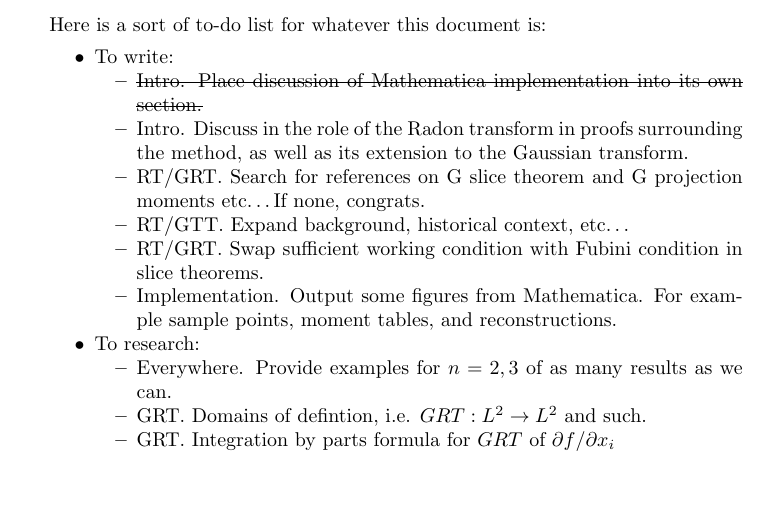
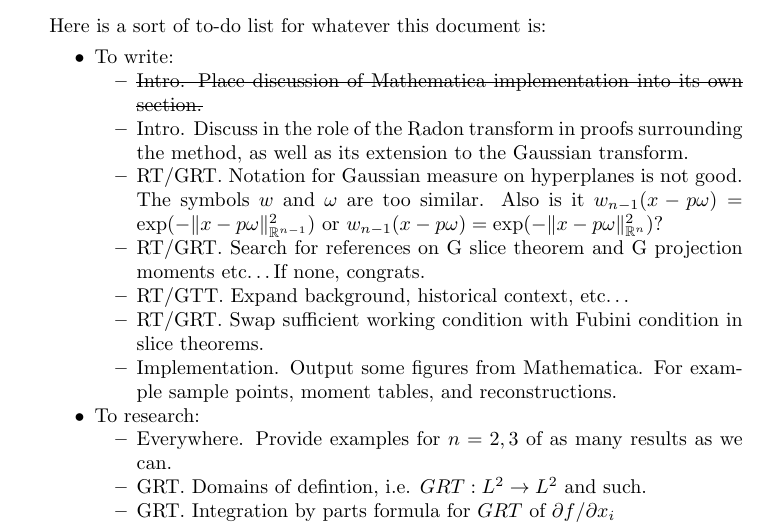
Before and after one commit to JasperTomanYih/shape-reconstruction, a LaTeX paper (main.tex): part of page 1 of 22, cut so that both start at the same text, the shorter picture padded with empty space. Compiled offline with pdfLaTeX.

Commit message:
added isue to list: grt notation

```diff
--- a/main.tex
+++ b/main.tex
@@ -113,6 +113,7 @@ Here is a sort of to-do list for whatever this document is:
 \begin{itemize}
 \item \sout{Intro. Place discussion of Mathematica implementation into its own section.}
 \item Intro. Discuss in the role of the Radon transform in proofs surrounding the method, as well as its extension to the Gaussian transform.
+\item RT/GRT.\@ Notation for Gaussian measure on hyperplanes is not good. The symbols $w$ and $\omega$ are too similar. Also is it $w_{n-1}(x - p\omega) = \exp(-\|x - p\omega\|_{\RR^{n-1}}^2)$ or $w_{n-1}(x - p\omega) = \exp(-\|x - p\omega\|_{\RR^n}^2)$?
 \item RT/GRT.\@ Search for references on G slice theorem and G projection moments etc\ldots If none, congrats.
 \item RT/GTT.\@ Expand background, historical context, etc\ldots
 \item RT/GRT.\@ Swap sufficient working condition with Fubini condition in slice theorems.
```
Also changed, not shown: main.pdf.
